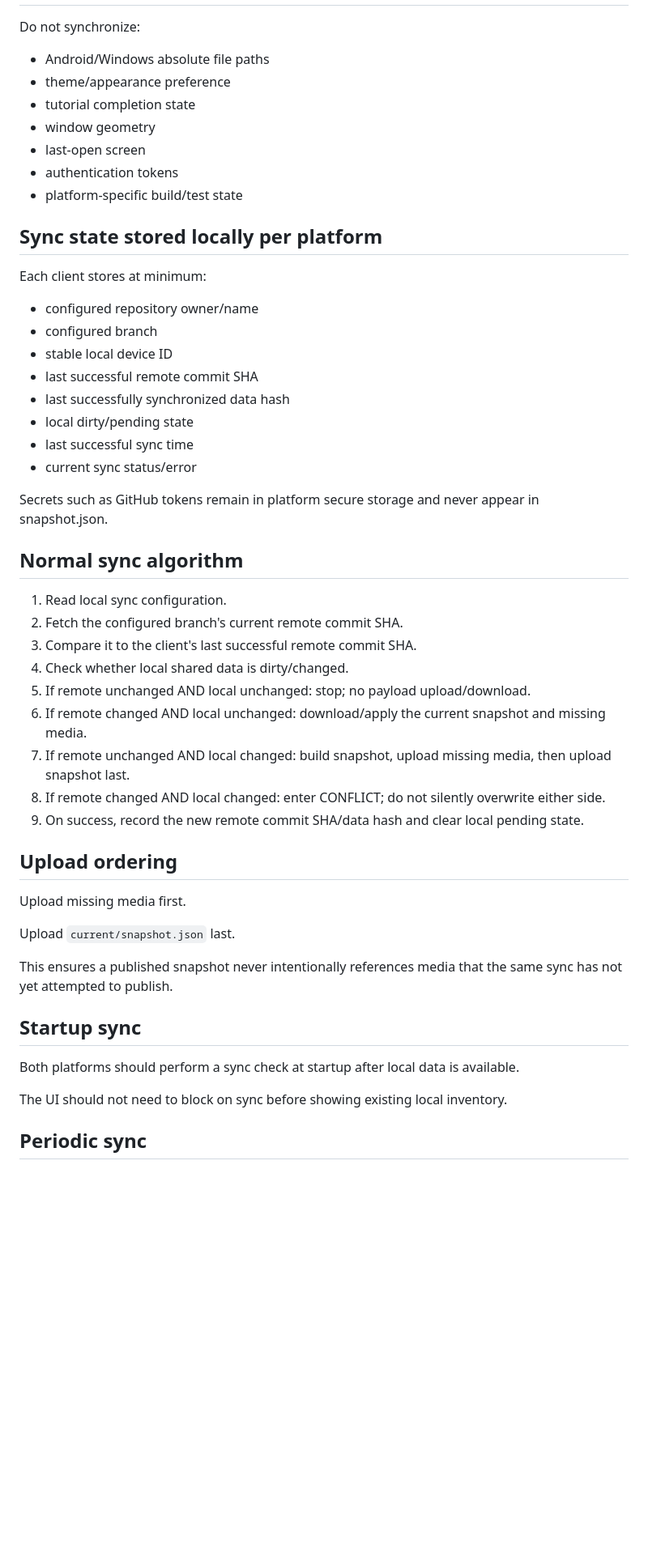
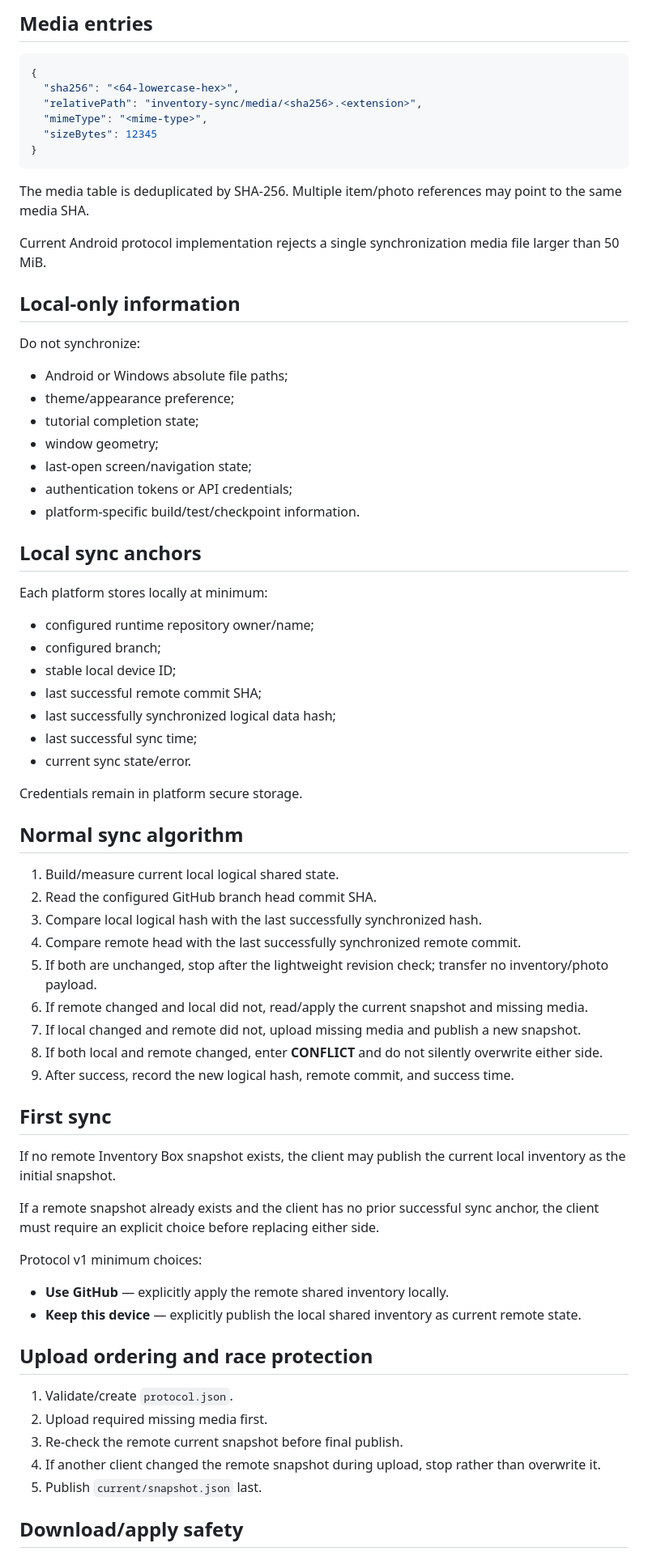
Before and after one commit to auxz2jz/Slot-3, a Markdown page: shared/DATA_FORMATS_AND_INTERFACES.md, the part around one of its changes. Shown at 81% size. Drawn GitHub-style; blank space fills up the shorter version.

Commit message:
shared: align sync protocol v1 contract with Android checkpoint

````diff
--- a/shared/DATA_FORMATS_AND_INTERFACES.md
+++ b/shared/DATA_FORMATS_AND_INTERFACES.md
@@ -110,54 +214,74 @@ For GitHub practicality, clients may create a normalized synchronization copy of
+## Media entries
+
+```json
+{
+  "sha256": "<64-lowercase-hex>",
+  "relativePath": "inventory-sync/media/<sha256>.<extension>",
+  "mimeType": "<mime-type>",
+  "sizeBytes": 12345
+}
+```
+
+The media table is deduplicated by SHA-256. Multiple item/photo references may point to the same media SHA.
+
+Current Android protocol implementation rejects a single synchronization media file larger than 50 MiB.
+
+## Local-only information
 
 Do not synchronize:
 
-- Android/Windows absolute file paths
-- theme/appearance preference
-- tutorial completion state
-- window geometry
-- last-open screen
-- authentication tokens
-- platform-specific build/test state
+- Android or Windows absolute file paths;
+- theme/appearance preference;
+- tutorial completion state;
+- window geometry;
+- last-open screen/navigation state;
+- authentication tokens or API credentials;
+- platform-specific build/test/checkpoint information.
 
-## Sync state stored locally per platform
+## Local sync anchors
 
-Each client stores at minimum:
+Each platform stores locally at minimum:
 
-- configured repository owner/name
-- configured branch
-- stable local device ID
-- last successful remote commit SHA
-- last successfully synchronized data hash
-- local dirty/pending state
-- last successful sync time
-- current sync status/error
+- configured runtime repository owner/name;
+- configured branch;
+- stable local device ID;
+- last successful remote commit SHA;
+- last successfully synchronized logical data hash;
+- last successful sync time;
+- current sync state/error.
 
-Secrets such as GitHub tokens remain in platform secure storage and never appear in snapshot.json.
+Credentials remain in platform secure storage.
 
 ## Normal sync algorithm
 
-1. Read local sync configuration.
-2. Fetch the configured branch's current remote commit SHA.
-3. Compare it to the client's last successful remote commit SHA.
-4. Check whether local shared data is dirty/changed.
-5. If remote unchanged AND local unchanged: stop; no payload upload/download.
-6. If remote changed AND local unchanged: download/apply the current snapshot and missing media.
-7. If remote unchanged AND local changed: build snapshot, upload missing media, then upload snapshot last.
-8. If remote changed AND local changed: enter CONFLICT; do not silently overwrite either side.
-9. On success, record the new remote commit SHA/data hash and clear local pending state.
+1. Build/measure current local logical shared state.
+2. Read the configured GitHub branch head commit SHA.
+3. Compare local logical hash with the last successfully synchronized hash.
+4. Compare remote head with the last successfully synchronized remote commit.
+5. If both are unchanged, stop after the lightweight revision check; transfer no inventory/photo payload.
+6. If remote changed and local did not, read/apply the current snapshot and missing media.
+7. If local changed and remote did not, upload missing media and publish a new snapshot.
+8. If both local and remote changed, enter **CONFLICT** and do not silently overwrite either side.
+9. After success, record the new logical hash, remote commit, and success time.
 
-## Upload ordering
+## First sync
 
-Upload missing media first.
+If no remote Inventory Box snapshot exists, the client may publish the current local inventory as the initial snapshot.
 
-Upload `current/snapshot.json` last.
+If a remote snapshot already exists and the client has no prior successful sync anchor, the client must require an explicit choice before replacing either side.
 
-This ensures a published snapshot never intentionally references media that the same sync has not yet attempted to publish.
+Protocol v1 minimum choices:
 
-## Startup sync
+- **Use GitHub** — explicitly apply the remote shared inventory locally.
+- **Keep this device** — explicitly publish the local shared inventory as current remote state.
 
-Both platforms should perform a sync check at startup after local data is available.
+## Upload ordering and race protection
 
-The UI should not need to block on sync before showing existing local inventory.
+1. Validate/create `protocol.json`.
+2. Upload required missing media first.
+3. Re-check the remote current snapshot before final publish.
+4. If another client changed the remote snapshot during upload, stop rather than overwrite it.
+5. Publish `current/snapshot.json` last.
 
-## Periodic sync
+## Download/apply safety
 
````
Also changed, not shown: other parts of shared/DATA_FORMATS_AND_INTERFACES.md (+169 -72 lines).
